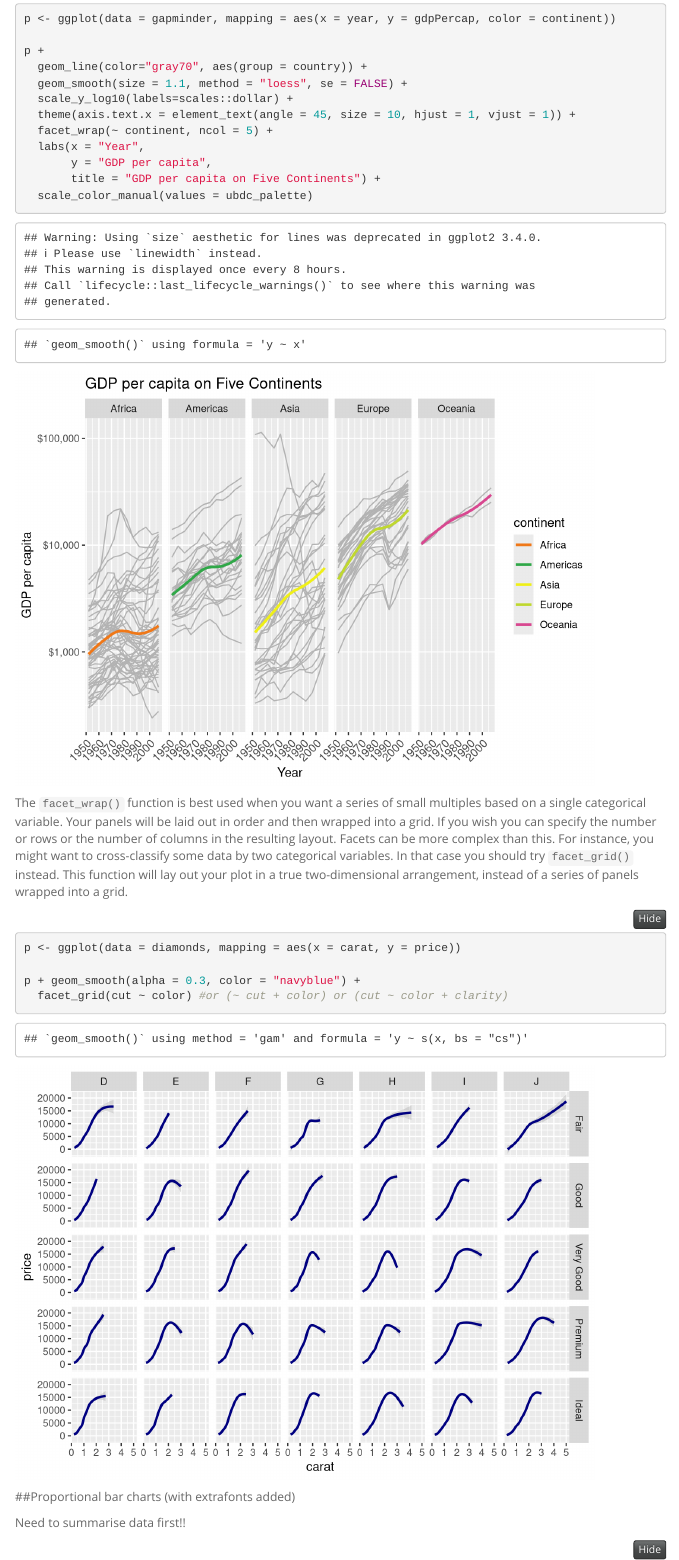
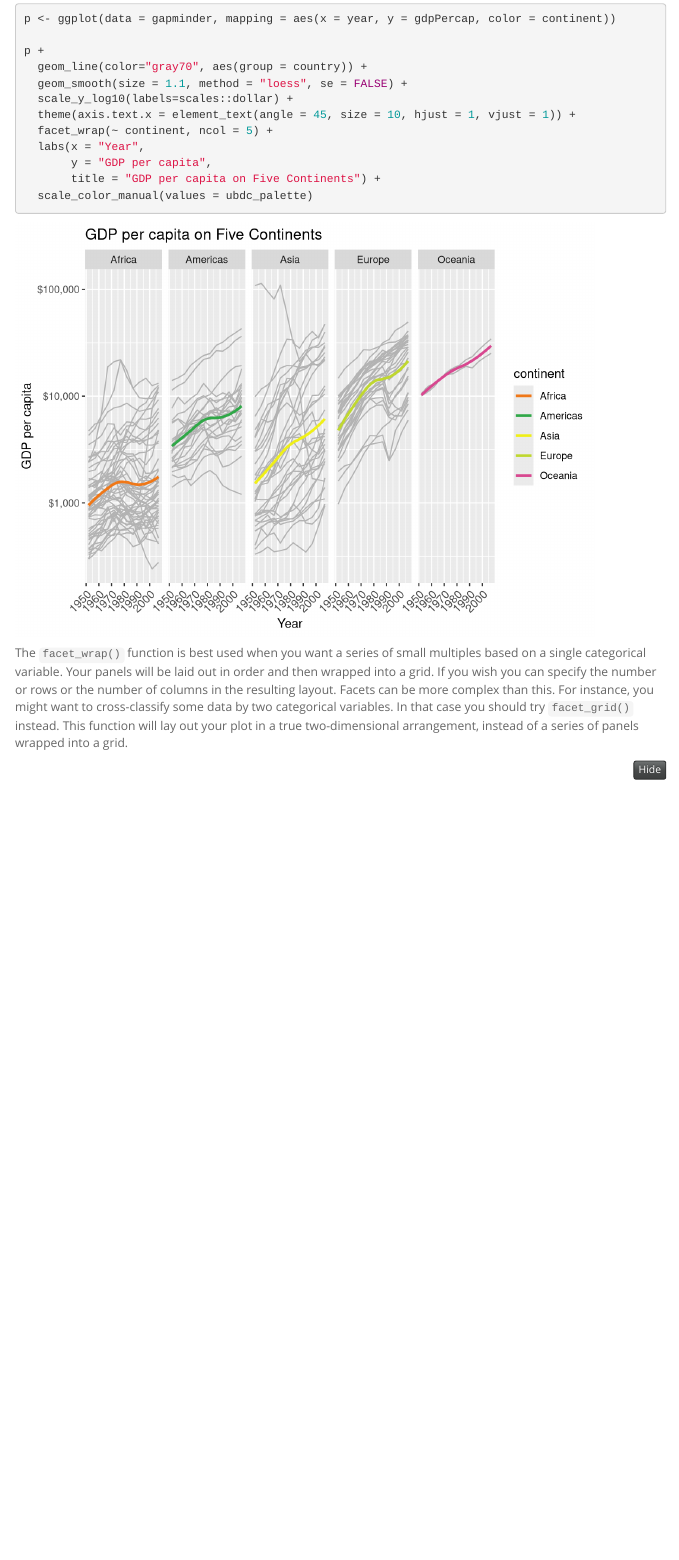
Before and after one commit to davidhen/misc, an R Markdown document (socviz.Rmd): the page in a window 1100 px wide, from 440 px down. Rendered offline with R 4.5, knitr and Pandoc, with nearby package versions; folded parts are opened; some code elsewhere in the file could not run offline; menus at the side of the page are left out; the gapminder table comes from the copy in Python's plotly package.

Commit message:
blad-de-blah

````diff
--- a/socviz.Rmd
+++ b/socviz.Rmd
@@ -9,6 +9,11 @@ output:
     toc_float: yes
     code_folding: hide
 ---
+```{r opts, echo=FALSE}
+
+knitr::opts_chunk$set(warning=FALSE, message=FALSE, cache = TRUE)
+```
+
 
 ```{r, message=FALSE}
 library(socviz)
````
Also changed, not shown: socviz.html, socviz_files/figure-html/basic_dens-1.png (added), socviz_files/figure-html/fac-1.png (added), socviz_files/figure-html/hist_2-1.png (added), socviz_files/figure-html/midwest-1.png (added), socviz_files/figure-html/multi-1.png (added), socviz_files/figure-html/outliers_1-1.png (added), socviz_files/figure-html/outliers_2-1.png (added), socviz_files/figure-html/outliers_3-1.png (added), socviz_files/figure-html/pres-1.png (added), socviz_files/figure-html/prop_dens-1.png (added), socviz_files/figure-html/sd-1.png (added), socviz_files/figure-html/text_1-1.png (added), socviz_files/figure-html/unnamed-chunk-10-1.png (added), 6 more files, 85 other files.
